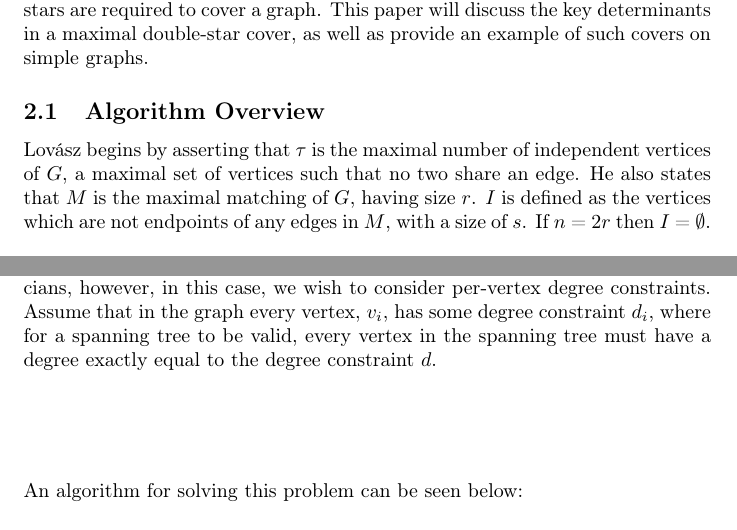
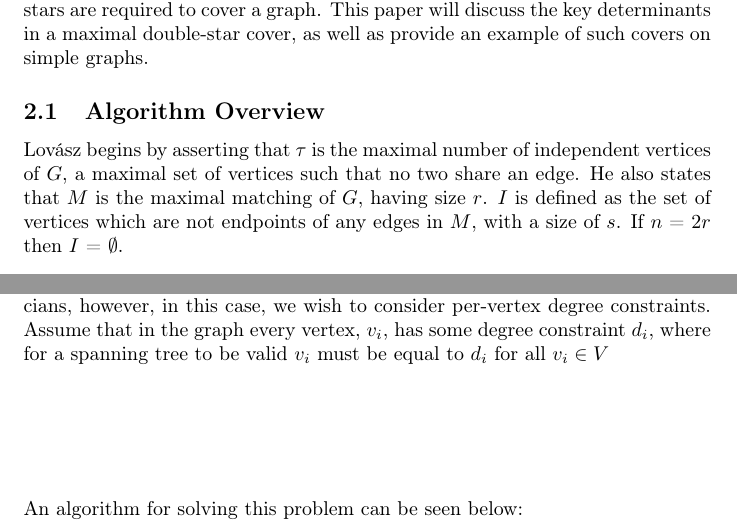
Before and after one commit to samuelbchase/SeniorProject, a LaTeX document (SeniorProject.tex): two parts of pages 3 and 7 of 10, joined at a grey line, cut so that both start at the same text. Compiled offline with pdfLaTeX.

Commit message:
More edits

```diff
--- a/SeniorProject.tex
+++ b/SeniorProject.tex
@@ -52,7 +52,7 @@ sorting=ynt,
 	Double stars also have the interesting property of being able to cover graphs incredibly quickly. In fact, a graph of $n$ vertices be covered by a greedy algorithm taking at most $2n/3$ steps. All that is required to cover a graph with double stars is to find a maximal matching of edges, a set of edges $E$ such that no edge can be added without touching a vertex already touched by $E$. Then, add double stars centered around those edges, where the two vertices connected to the edge are individual single stars. Lov\'asz has proved that at most $2n/3$ double stars are required to cover a graph. This paper will discuss the key determinants in a maximal double-star cover, as well as provide an example of such covers on simple graphs.
 	\subsection{Algorithm Overview}
 
-	Lov\'asz begins by asserting that $\tau$ is the maximal number of independent vertices of $G$, a maximal set of vertices such that no two share an edge. He also states that $M$ is the maximal matching of $G$, having size $r$. $I$ is defined as the vertices which are not endpoints of any edges in $M$, with a size of $s$. If $n$ = $2r$ then $I$ = $\emptyset$.
+	Lov\'asz begins by asserting that $\tau$ is the maximal number of independent vertices of $G$, a maximal set of vertices such that no two share an edge. He also states that $M$ is the maximal matching of $G$, having size $r$. $I$ is defined as the set of vertices which are not endpoints of any edges in $M$, with a size of $s$. If $n$ = $2r$ then $I$ = $\emptyset$.
 	\\\\
 	In section 2, it is stated that $f_{3}(g)$ is the maximum number of double stars required to cover a graph. We also know $f_{3}(g) \leq f_{2}(g)$, as even in a worst case scenario it is still impossible that double star graphs cover less efficiently than single stars. This leads Lov\'asz to know that $n-\tau \leq n-s = 2r$, or the number of vertices minus independent vertices is less than or equal to the vertices minus the vertices contained in $I$, which is equal to the number of vertices in $M$.
 	\\\\
@@ -108,8 +108,8 @@ sorting=ynt,
 	\subsection{Algorithm Overview}
 	Assume that we wish to create a spanning tree for a graph. Correct algorithms for solving this problem have been proven by Kruskal and other
 	mathematicians, however, in this case, we wish to consider per-vertex degree constraints. Assume that in the graph every vertex, $v_{i}$, has some degree constraint $d_{i}$,
-	where for a spanning tree to be valid, every vertex in the spanning tree must have a degree exactly equal to the degree constraint $d$.
-	\\\\\\\\
+	where for a spanning tree to be valid $v_{i}$ must be equal to $d_{i}$ for all $v_{i} \in V$
+	\\\\\\\\\\
 
 	An algorithm for solving this problem can be seen below:
 	\\
```
Also changed, not shown: SeniorProject.pdf, SeniorProject.tex (2 more changed lines).
